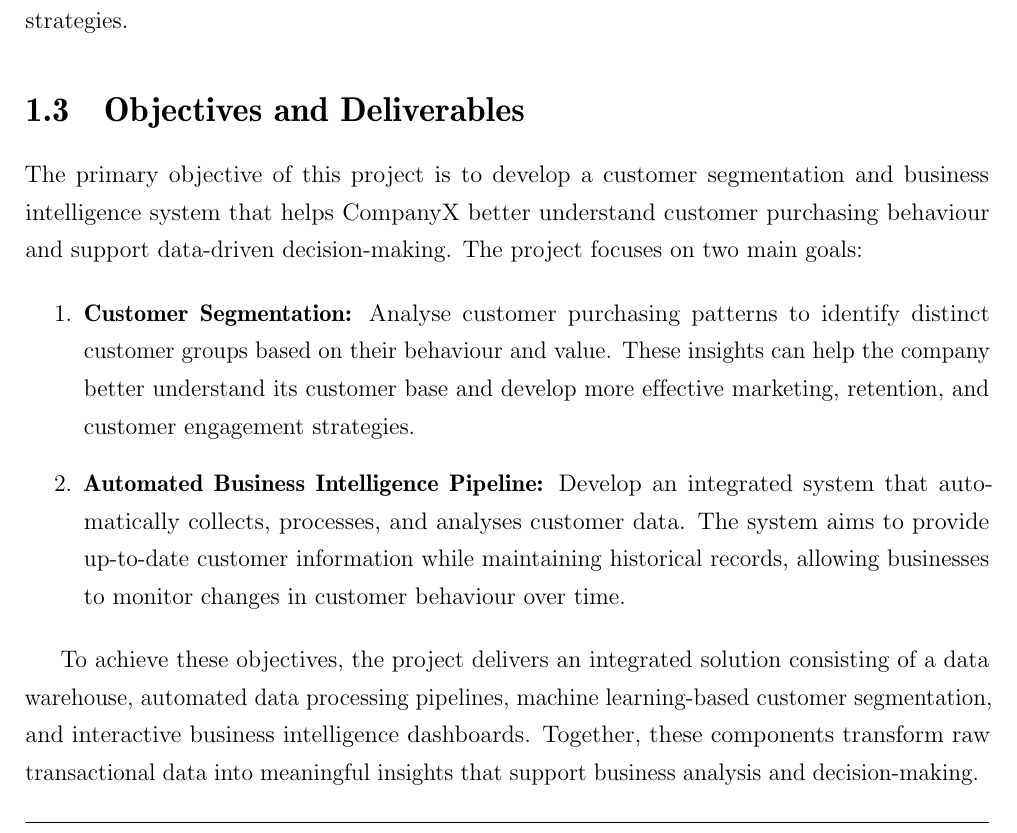
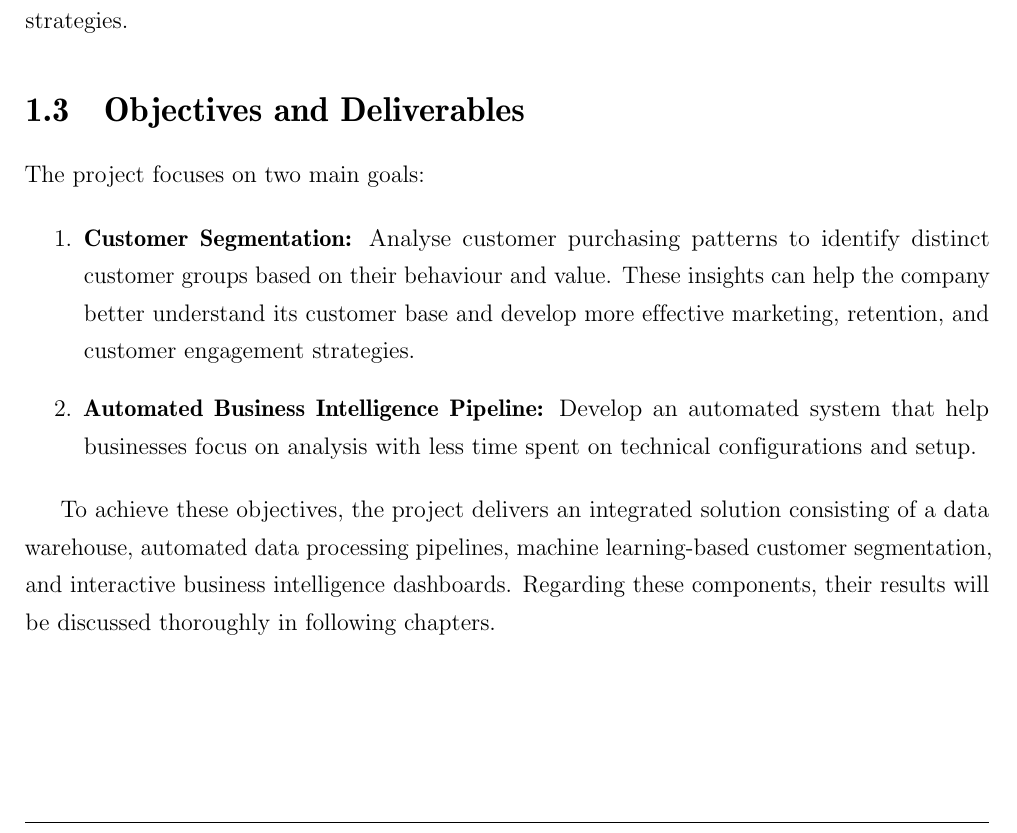
Before and after one commit to tohuynhphuc/ComX-CustSegmentation, a LaTeX thesis (document/main.tex, which reads document/sections/section1.tex): part of page 9 of 53, cut so that both start at the same text. Compiled offline with pdfLaTeX.

Commit message:
section 1.3

```diff
--- a/document/sections/section1.tex
+++ b/document/sections/section1.tex
@@ -31,8 +31,7 @@ appropriate marketing strategies.
 
 \section{Objectives and Deliverables}
 
-The primary objective of this project is to develop a customer segmentation and business intelligence system that helps
-CompanyX better understand customer purchasing behaviour and support data-driven decision-making. The project focuses
+The project focuses
 on two main goals:
 
 \begin{enumerate}
@@ -43,13 +42,9 @@ on two main goals:
         effective marketing, retention, and customer engagement strategies.
 
   \item \textbf{Automated Business Intelligence Pipeline:}
-        Develop an integrated system that automatically collects, processes,
-        and analyses customer data. The system aims to provide up-to-date
-        customer information while maintaining historical records, allowing
-        businesses to monitor changes in customer behaviour over time.
+        Develop an automated system that help businesses focus on analysis with less time spent on technical configurations and setup.
 \end{enumerate}
 
 To achieve these objectives, the project delivers an integrated solution consisting of a data warehouse, automated data
 processing pipelines, machine learning-based customer segmentation, and interactive business intelligence dashboards.
-Together, these components transform raw transactional data into meaningful insights that support business analysis and
-decision-making.
+Regarding these components, their results will be discussed thoroughly in following chapters.
```
Also changed, not shown: 1 other file.
